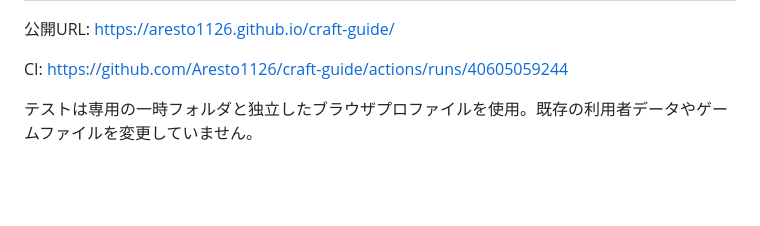
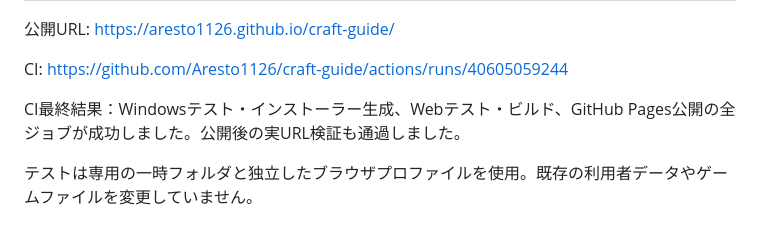
Before and after one commit to Aresto1126/craft-guide, a Markdown page: docs/VERIFICATION.md, the part around the change. Drawn GitHub-style; blank space fills up the shorter version.

Commit message:
docs: record successful Windows CI and public deployment [skip ci]

```diff
--- a/docs/VERIFICATION.md
+++ b/docs/VERIFICATION.md
@@ -16,6 +16,8 @@
 公開URL: https://aresto1126.github.io/craft-guide/
 
 CI: https://github.com/Aresto1126/craft-guide/actions/runs/40605059244
+
+CI最終結果：Windowsテスト・インストーラー生成、Webテスト・ビルド、GitHub Pages公開の全ジョブが成功しました。公開後の実URL検証も通過しました。
 
 テストは専用の一時フォルダと独立したブラウザプロファイルを使用。既存の利用者データやゲームファイルを変更していません。
 
```
Also changed, not shown: 1 other file.
